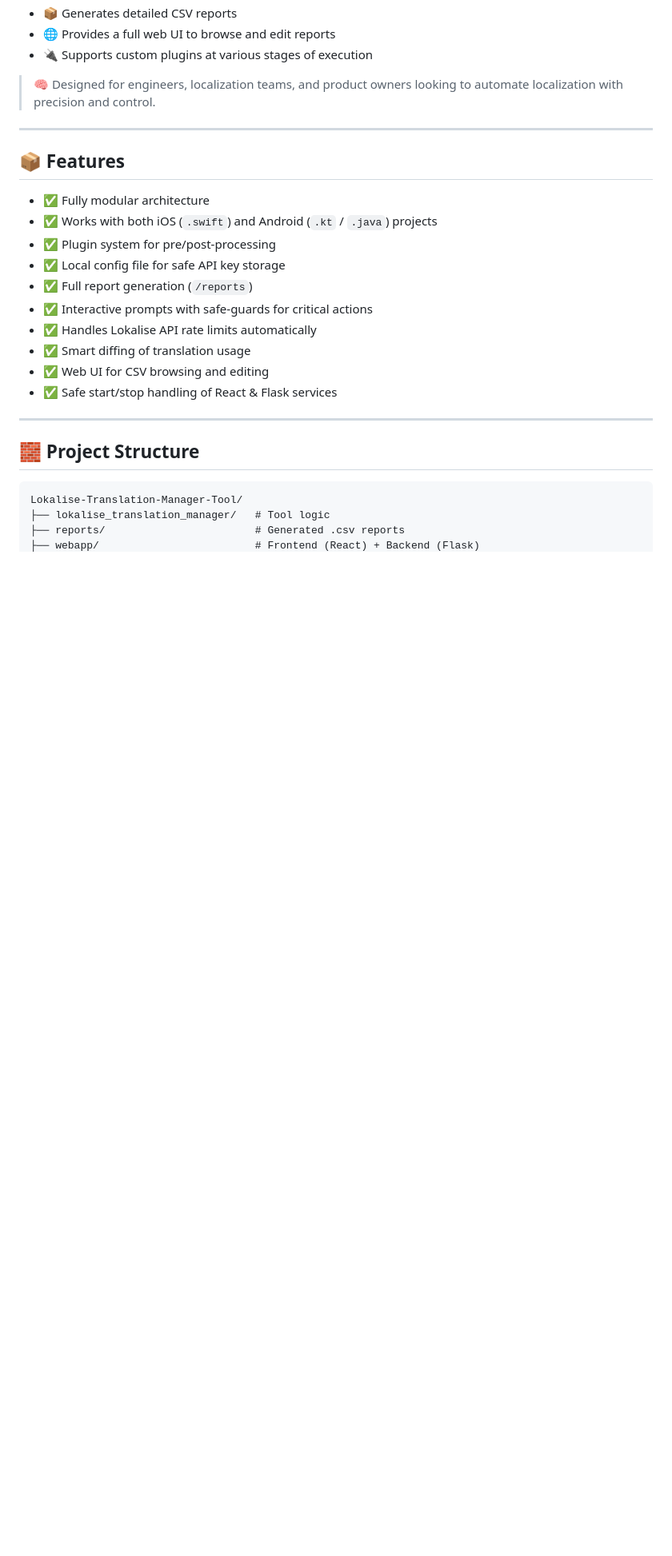
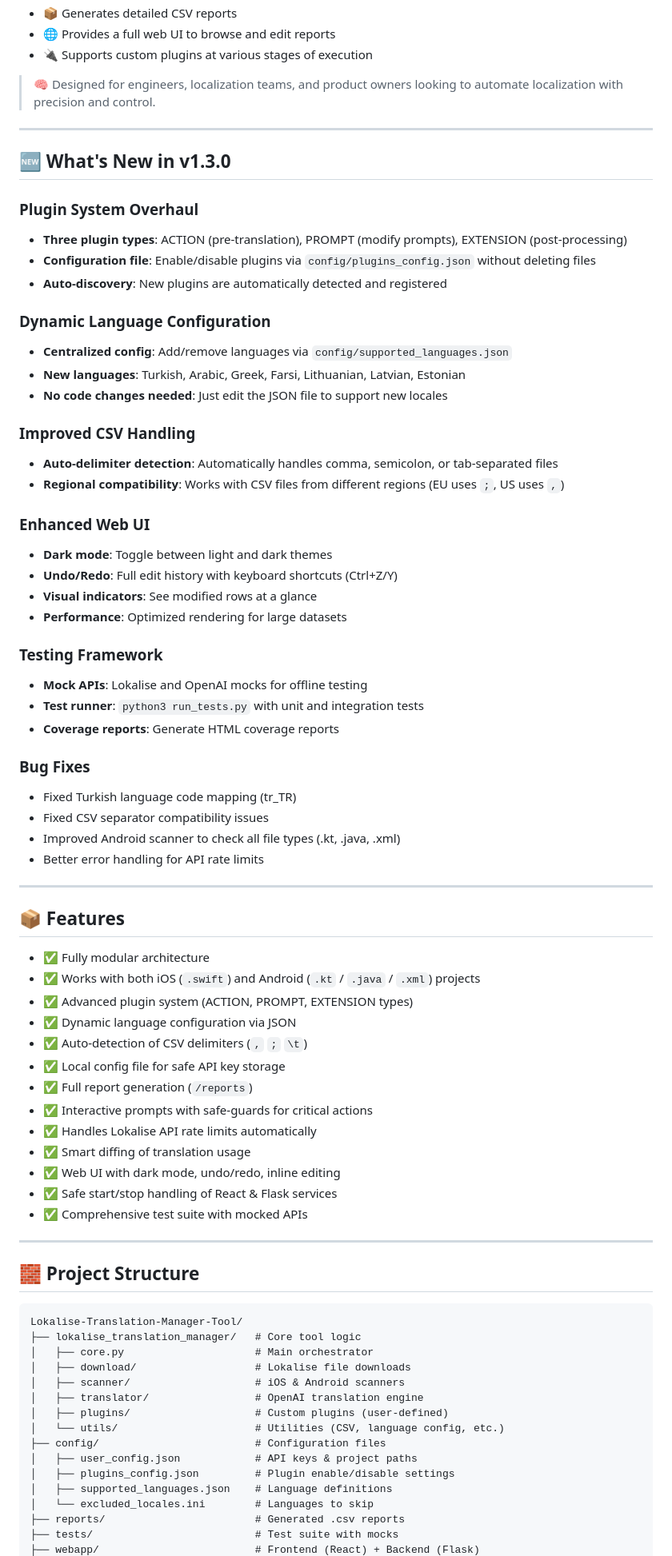
Before and after one commit to pcarrieri/Lokalise-Translation-Manager-Tool, a Markdown page: README.md, the part around the change printed below. Shown: that part at 80% size. Drawn GitHub-style; blank space fills up the shorter version.

Commit message:
Update README for v1.3.0 release

````diff
--- a/README.md
+++ b/README.md
@@ -25,18 +26,56 @@
 
 ---
 
+## 🆕 What's New in v1.3.0
+
+### Plugin System Overhaul
+- **Three plugin types**: ACTION (pre-translation), PROMPT (modify prompts), EXTENSION (post-processing)
+- **Configuration file**: Enable/disable plugins via `config/plugins_config.json` without deleting files
+- **Auto-discovery**: New plugins are automatically detected and registered
+
+### Dynamic Language Configuration
+- **Centralized config**: Add/remove languages via `config/supported_languages.json`
+- **New languages**: Turkish, Arabic, Greek, Farsi, Lithuanian, Latvian, Estonian
+- **No code changes needed**: Just edit the JSON file to support new locales
+
+### Improved CSV Handling
+- **Auto-delimiter detection**: Automatically handles comma, semicolon, or tab-separated files
+- **Regional compatibility**: Works with CSV files from different regions (EU uses `;`, US uses `,`)
+
+### Enhanced Web UI
+- **Dark mode**: Toggle between light and dark themes
+- **Undo/Redo**: Full edit history with keyboard shortcuts (Ctrl+Z/Y)
+- **Visual indicators**: See modified rows at a glance
+- **Performance**: Optimized rendering for large datasets
+
+### Testing Framework
+- **Mock APIs**: Lokalise and OpenAI mocks for offline testing
+- **Test runner**: `python3 run_tests.py` with unit and integration tests
+- **Coverage reports**: Generate HTML coverage reports
+
+### Bug Fixes
+- Fixed Turkish language code mapping (tr_TR)
+- Fixed CSV separator compatibility issues
+- Improved Android scanner to check all file types (.kt, .java, .xml)
+- Better error handling for API rate limits
+
+---
+
 ## 📦 Features
 
 - ✅ Fully modular architecture
-- ✅ Works with both iOS (`.swift`) and Android (`.kt` / `.java`) projects
-- ✅ Plugin system for pre/post-processing
+- ✅ Works with both iOS (`.swift`) and Android (`.kt` / `.java` / `.xml`) projects
+- ✅ Advanced plugin system (ACTION, PROMPT, EXTENSION types)
+- ✅ Dynamic language configuration via JSON
+- ✅ Auto-detection of CSV delimiters (`,` `;` `\t`)
 - ✅ Local config file for safe API key storage
 - ✅ Full report generation (`/reports`)
 - ✅ Interactive prompts with safe-guards for critical actions
 - ✅ Handles Lokalise API rate limits automatically
 - ✅ Smart diffing of translation usage
-- ✅ Web UI for CSV browsing and editing
+- ✅ Web UI with dark mode, undo/redo, inline editing
 - ✅ Safe start/stop handling of React & Flask services
+- ✅ Comprehensive test suite with mocked APIs
 
 ---
 
@@ -44,6 +83,18 @@
 
 ```
 Lokalise-Translation-Manager-Tool/
-├── lokalise_translation_manager/   # Tool logic
+├── lokalise_translation_manager/   # Core tool logic
+│   ├── core.py                     # Main orchestrator
+│   ├── download/                   # Lokalise file downloads
+│   ├── scanner/                    # iOS & Android scanners
+│   ├── translator/                 # OpenAI translation engine
+│   ├── plugins/                    # Custom plugins (user-defined)
+│   └── utils/                      # Utilities (CSV, language config, etc.)
+├── config/                         # Configuration files
+│   ├── user_config.json            # API keys & project paths
+│   ├── plugins_config.json         # Plugin enable/disable settings
+│   ├── supported_languages.json    # Language definitions
+│   └── excluded_locales.ini        # Languages to skip
 ├── reports/                        # Generated .csv reports
+├── tests/                          # Test suite with mocks
 ├── webapp/                         # Frontend (React) + Backend (Flask)
````
Also changed, not shown: other parts of README.md (+104 -11 lines).
